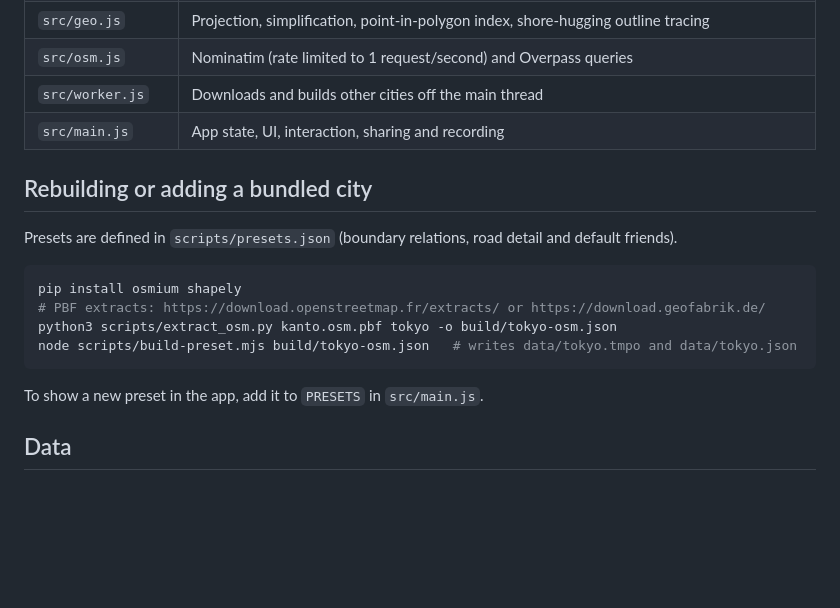
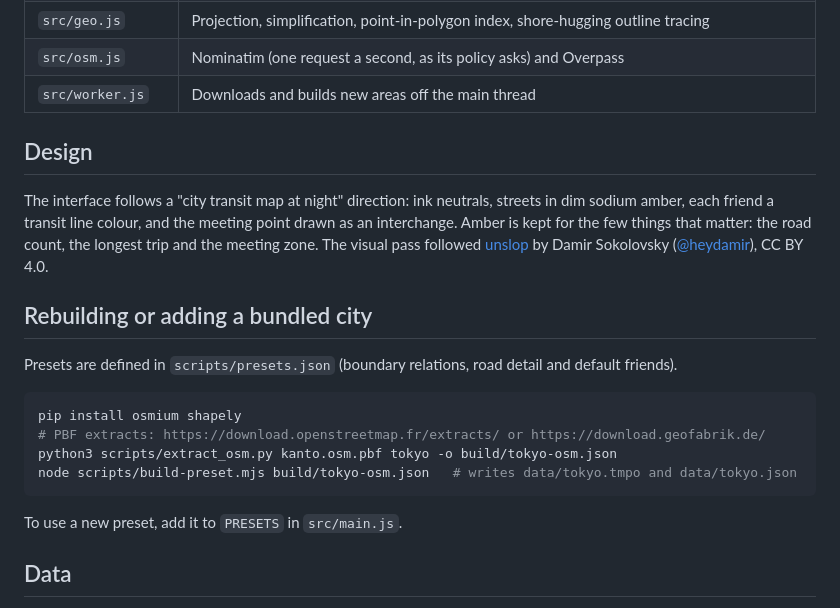
Before and after one commit to priyeshj12/Tempo, a Markdown page: README.md, the part around one of its changes. Drawn GitHub-style; blank space fills up the shorter version.

````diff
--- a/README.md
+++ b/README.md
@@ -44,7 +47,10 @@ Any static host works, including GitHub Pages. Loading other cities needs the br
 | `src/geo.js` | Projection, simplification, point-in-polygon index, shore-hugging outline tracing |
-| `src/osm.js` | Nominatim (rate limited to 1 request/second) and Overpass queries |
-| `src/worker.js` | Downloads and builds other cities off the main thread |
-| `src/main.js` | App state, UI, interaction, sharing and recording |
+| `src/osm.js` | Nominatim (one request a second, as its policy asks) and Overpass |
+| `src/worker.js` | Downloads and builds new areas off the main thread |
+
+## Design
+
+The interface follows a "city transit map at night" direction: ink neutrals, streets in dim sodium amber, each friend a transit line colour, and the meeting point drawn as an interchange. Amber is kept for the few things that matter: the road count, the longest trip and the meeting zone. The visual pass followed [unslop](https://github.com/heydamir/unslop) by Damir Sokolovsky ([@heydamir](https://x.com/heydamir)), CC BY 4.0.
 
 ## Rebuilding or adding a bundled city
 
@@ -57,7 +63,7 @@ python3 scripts/extract_osm.py kanto.osm.pbf tokyo -o build/tokyo-osm.json
 node scripts/build-preset.mjs build/tokyo-osm.json   # writes data/tokyo.tmpo and data/tokyo.json
 ```
 
-To show a new preset in the app, add it to `PRESETS` in `src/main.js`.
+To use a new preset, add it to `PRESETS` in `src/main.js`.
 
 ## Data
 
````
Also changed, not shown: other parts of README.md (+23 -20 lines), docs/one-by-one.jpg, docs/preview.jpg, 9 other files.
